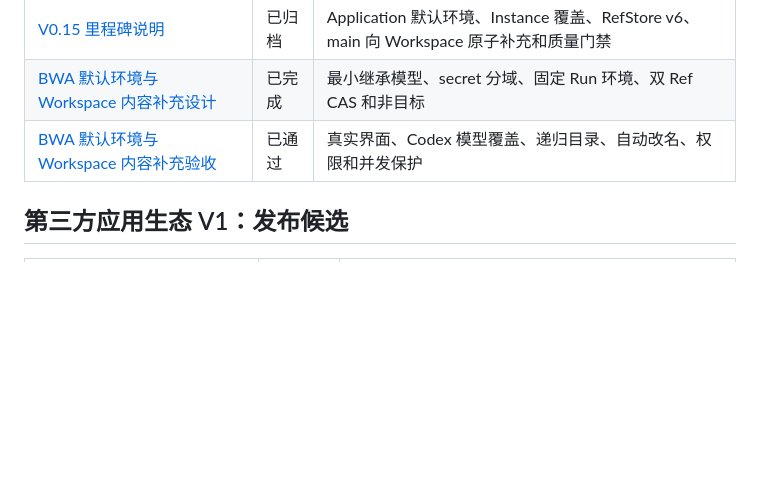
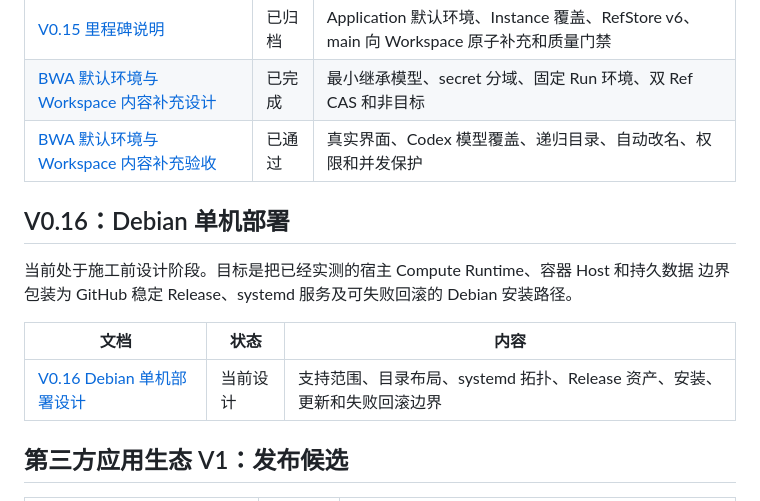
Before and after one commit to echo983/biunivers.-1, a Markdown page: docs/README.md, the part around the change. Drawn GitHub-style; blank space fills up the shorter version.

Commit message:
docs: design Debian release deployment

```diff
--- a/docs/README.md
+++ b/docs/README.md
@@ -198,6 +198,15 @@ Static App Protocol v1 的安装校验要求第三方仓库携带逐字一致的
 | [BWA 默认环境与 Workspace 内容补充设计](<design/BWA 默认环境与 Workspace 内容补充.md>) | 已完成 | 最小继承模型、secret 分域、固定 Run 环境、双 Ref CAS 和非目标 |
 | [BWA 默认环境与 Workspace 内容补充验收](<acceptance/BWA 默认环境与 Workspace 内容补充验收.md>) | 已通过 | 真实界面、Codex 模型覆盖、递归目录、自动改名、权限和并发保护 |
 
+## V0.16：Debian 单机部署
+
+当前处于施工前设计阶段。目标是把已经实测的宿主 Compute Runtime、容器 Host 和持久数据
+边界包装为 GitHub 稳定 Release、systemd 服务及可失败回滚的 Debian 安装路径。
+
+| 文档 | 状态 | 内容 |
+| --- | --- | --- |
+| [V0.16 Debian 单机部署设计](<design/Biunivers V0.16 Debian 单机部署设计.md>) | 当前设计 | 支持范围、目录布局、systemd 拓扑、Release 资产、安装、更新和失败回滚边界 |
+
 ## 第三方应用生态 V1：发布候选
 
 | 文档 | 状态 | 内容 |
```
Also changed, not shown: docs/design/Biunivers V0.16 Debian 单机部署设计.md (added, +233 -0 lines).
